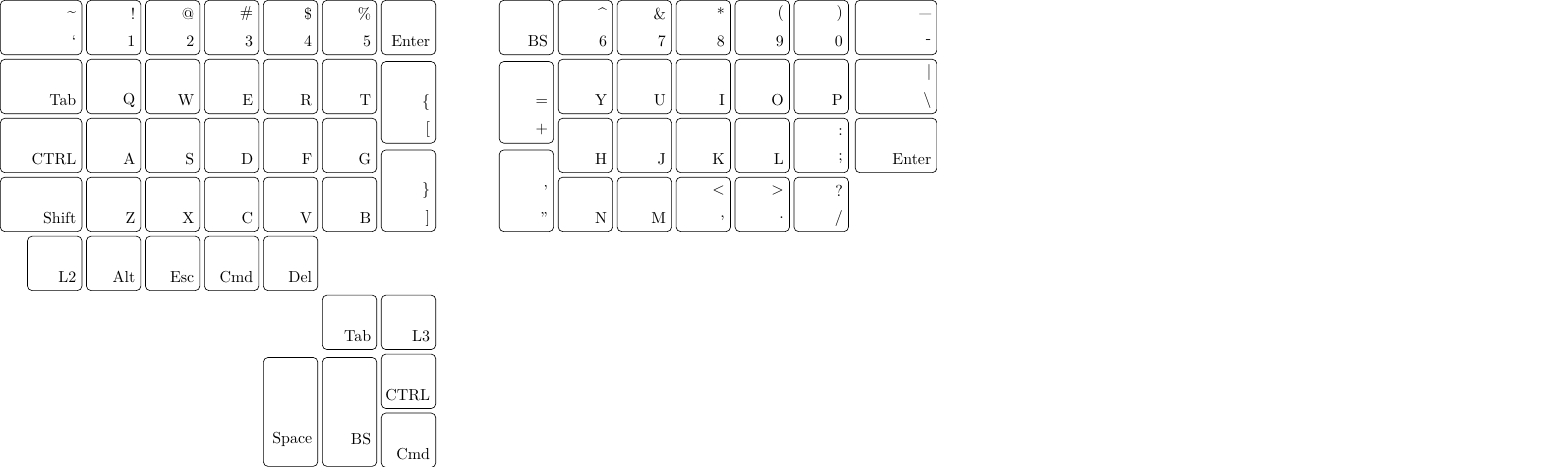
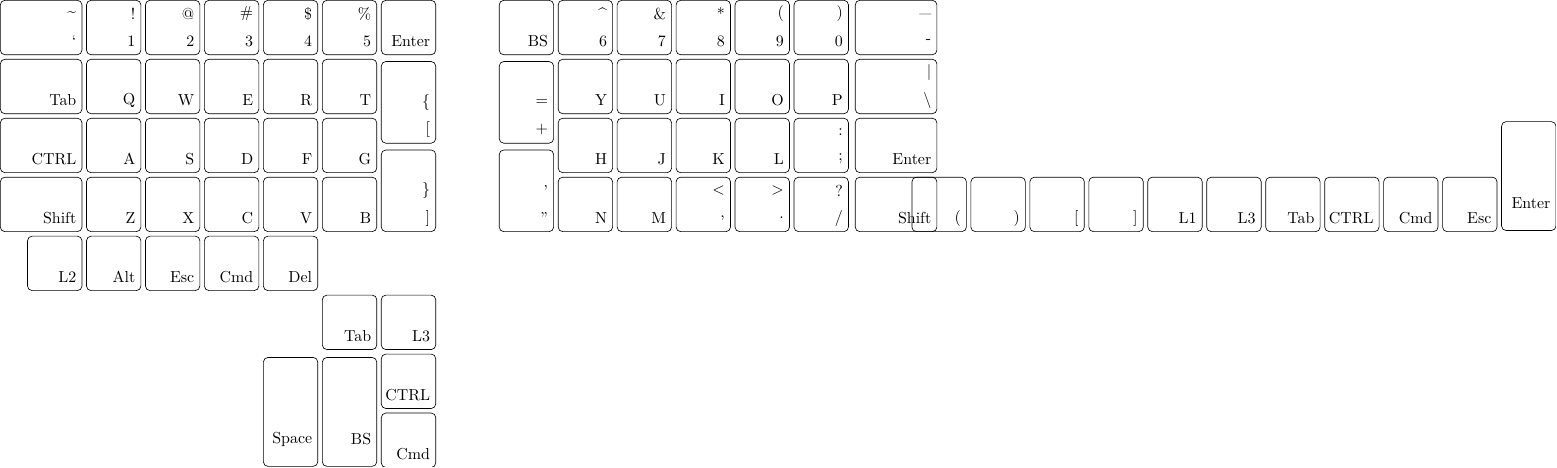
Before and after one commit to rinx/tikz-ergodox-layout, a LaTeX figure (tikz-ergodox-layout.tex): the whole page. Compiled offline with XeLaTeX.

Commit message:
Add keys

```diff
--- a/tikz-ergodox-layout.tex
+++ b/tikz-ergodox-layout.tex
@@ -262,7 +262,11 @@
     {}{}{}{BS},{}{}{\^{}}6,{}{}\&7,{}{}*8,{}{}(9,{}{})0,{}{}\_-,
     {}{}=+,{}{}{}Y,{}{}{}U,{}{}{}I,{}{}{}O,{}{}{}P,{}{}|{$\backslash$},
     {}{}{}H,{}{}{}J,{}{}{}K,{}{}{}L,{}{}:;,{}{}{}{Enter},
-    {}{}'",{}{}{}N,{}{}{}M,{}{}{<}{,},{}{}{>}{.},{}{}?/
+    {}{}'",{}{}{}N,{}{}{}M,{}{}{<}{,},{}{}{>}{.},{}{}?/,{}{}{}{Shift},
+    {}{}{}(,{}{}{}),{}{}{}[,{}{}{}],{}{}{}{L1},
+    {}{}{}{L3},{}{}{}{Tab},
+    {}{}{}{CTRL},
+    {}{}{}{Cmd},{}{}{}{Esc},{}{}{}{Enter}
 }
 
 \end{document}
```
